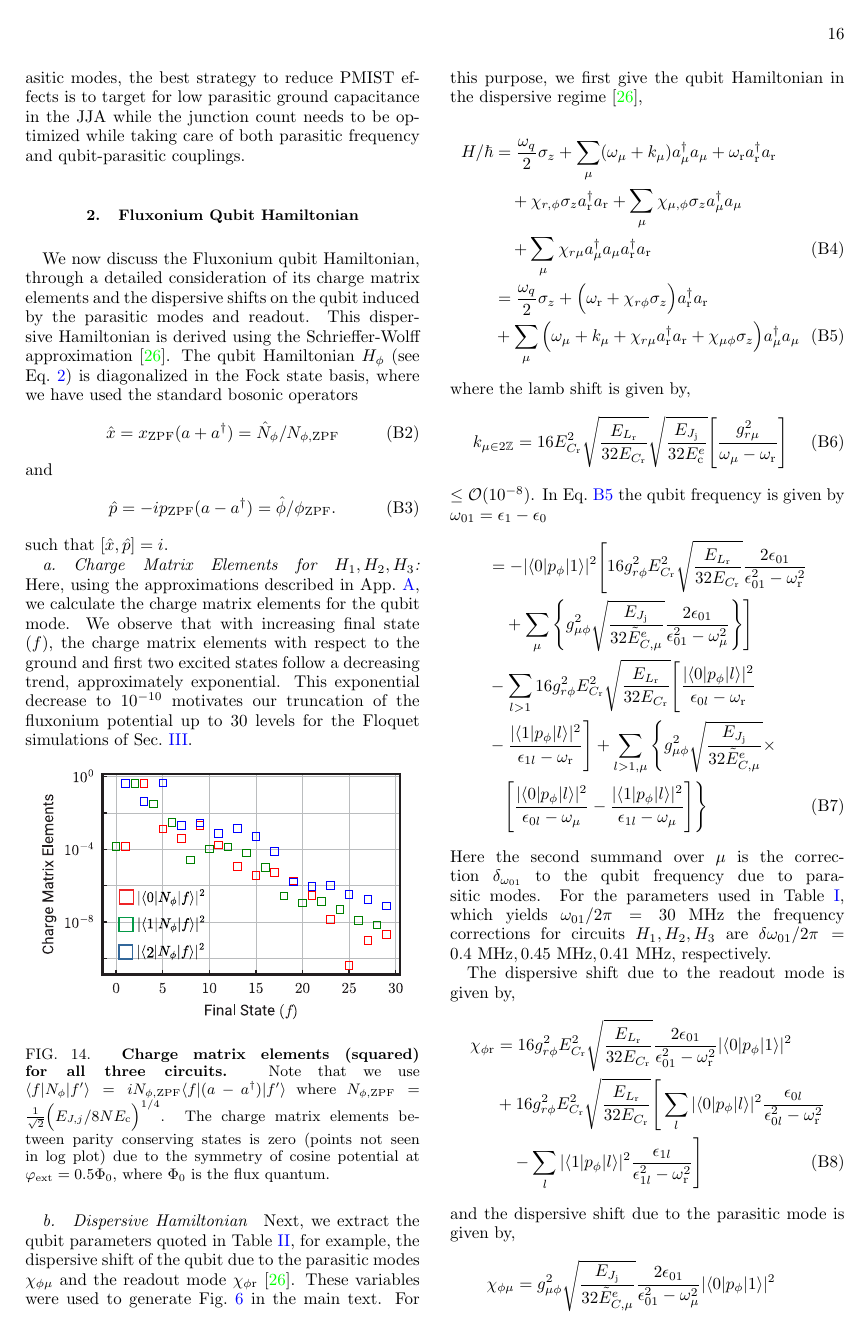
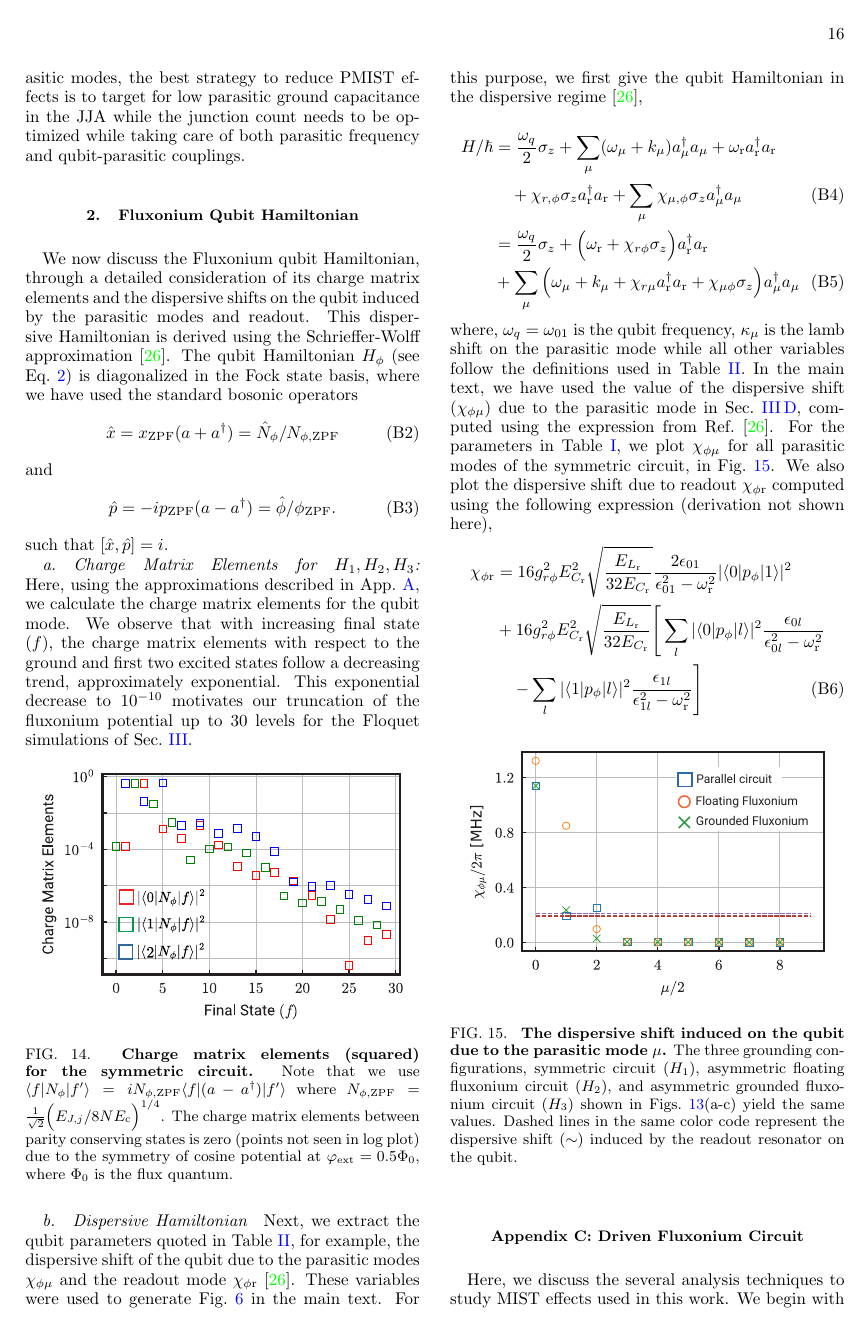
Before and after one commit to shraggy/Fluxonium, a LaTeX paper (Fluxonium_Readout_manuscript/main.tex): page 16 of 24. Compiled offline with pdfLaTeX.

Commit message:
Updates from Overleaf

```diff
--- a/Fluxonium_Readout_manuscript/main.tex
+++ b/Fluxonium_Readout_manuscript/main.tex
@@ -776,7 +776,7 @@ Here, using the approximations described in App.~\ref{app:alt_circuits}, we calc
     \centering
 \includegraphics[width=0.45\textwidth]{Supp_Fig/Charge_Matrix.pdf}
     \caption{{\bf Charge matrix
- elements (squared) for all three circuits.} Note that we use $\langle f|N_\phi|f'\rangle=iN_{\phi,\mathrm{ZPF}}\langle f|(a-a^\dagger)|f'\rangle$ where $N_{\phi,\mathrm{ZPF}}=\frac{1}{\sqrt{2}}\Big(E_{J,j}/8NE_{\textrm{c}}\Big)^{1/4}$. The charge matrix elements between parity conserving states is zero (points not seen in log plot) due to the symmetry of cosine potential at $\varphi_\mathrm{ext}=0.5\Phi_0$, where $\Phi_0$ is the flux quantum.}
+ elements (squared) for the symmetric circuit.} Note that we use $\langle f|N_\phi|f'\rangle=iN_{\phi,\mathrm{ZPF}}\langle f|(a-a^\dagger)|f'\rangle$ where $N_{\phi,\mathrm{ZPF}}=\frac{1}{\sqrt{2}}\Big(E_{J,j}/8NE_{\textrm{c}}\Big)^{1/4}$. The charge matrix elements between parity conserving states is zero (points not seen in log plot) due to the symmetry of cosine potential at $\varphi_\mathrm{ext}=0.5\Phi_0$, where $\Phi_0$ is the flux quantum.}
     \label{charge-matrix}
 \end{figure}
 
@@ -788,33 +788,14 @@ Next, we extract the qubit parameters quoted in Table~\ref{tab:readout_params},
 \begin{align}
     H/\hbar&=\frac{\omega_q}{2}\sigma_z+\sum_{\mu}(\omega_\mu+k_\mu) a_\mu^\dagger a_\mu
     +\omega_\textrm{r} a_\textrm{r}^\dagger a_\textrm{r}\nonumber\\ &\quad +\chi_{r,\phi}\sigma_z a_\textrm{r}^\dagger a_\textrm{r}
-    +\sum_{\mu}\chi_{\mu,\phi}\sigma_z a_\mu^\dagger a_\mu
-   \nonumber\\&\quad +\sum_{\mu}\chi_{r\mu} a_\mu^\dagger a_\mu a_\textrm{r}^\dagger a_\textrm{r}\\
+    +\sum_{\mu}\chi_{\mu,\phi}\sigma_z a_\mu^\dagger a_\mu\\
    &=\frac{\omega_q}{2}\sigma_z+\Big(\omega_\textrm{r} +\chi_{r\phi}\sigma_z\Big)a_\textrm{r}^\dagger a_\textrm{r}\nonumber\\&+\sum_{\mu}\Big(\omega_\mu+k_\mu+\chi_{r\mu}a_\textrm{r}^\dagger a_\textrm{r}+\chi_{\mu\phi}\sigma_z\Big) a_\mu^\dagger a_\mu\label{eq:dispersive}
 \end{align}
-where the lamb shift is given by,
-\begin{align}
-   k_{\mu\in 2\mathbb{Z}}&=16E_{C_\textrm{r}}^2\sqrt{\frac{E_{L_\textrm{r}}}{32E_{C_\textrm{r}}}}\sqrt{\frac{E_{J_\textrm{j}}}{32E_{\textrm{c}}^e}}\Bigg[\frac{g_{r\mu}^2}{\omega_\mu-\omega_\textrm{r}}\Bigg]
-\end{align}
-$\le\mathcal{O}(10^{-8})$.
-In Eq.~\ref{eq:dispersive} the qubit frequency is given by $\omega_{01}=\epsilon_1-\epsilon_0$
-\begin{align}
-    &=-|\langle 0|p_\phi|1\rangle|^2\Bigg[16g_{r\phi}^2E_{C_\textrm{r}}^2\sqrt{\frac{E_{L_\textrm{r}}}{32E_{C_\textrm{r}}}}\frac{2\epsilon_{01}}{\epsilon_{01}^2-\omega_\textrm{r}^2}\nonumber\\ &\quad+\sum_\mu\Bigg\{g_{\mu\phi}^2\sqrt{\frac{E_{J_\textrm{j}}}{32\tilde{E}_{C,\mu}^e}}\frac{2\epsilon_{01}}{\epsilon_{01}^2-\omega_\mu^2}\Bigg\}\Bigg]\nonumber\\&-\sum_{l>1}16g_{r\phi}^2E_{C_\textrm{r}}^2\sqrt{\frac{E_{L_\textrm{r}}}{32E_{C_\textrm{r}}}}\Bigg[\frac{|\langle 0|p_\phi|l\rangle|^2}{\epsilon_{0l}-\omega_\textrm{r}}\nonumber\\&-\frac{|\langle 1|p_\phi|l\rangle|^2}{\epsilon_{1l}-\omega_\textrm{r}}\Bigg]+\sum_{l>1,\mu}\Bigg\{g_{\mu\phi}^2\sqrt{\frac{E_{J_\textrm{j}}}{32\tilde{E}_{C,\mu}^e}}\times\nonumber \\&\quad\Bigg[\frac{|\langle 0|p_\phi|l\rangle|^2}{\epsilon_{0l}-\omega_\mu}-\frac{|\langle 1|p_\phi|l\rangle|^2}{\epsilon_{1l}-\omega_\mu}\Bigg]\Bigg\}
-\end{align}
-Here the second summand over $\mu$ is the correction $\delta_{\omega_{01}}$ to the qubit frequency due to parasitic modes. For the parameters used in Table~\ref{tab:circuit_params}, which yields $\omega_{01}/2\pi=30 \ \mathrm{MHz}$ the frequency corrections for circuits $H_1,H_2,H_3$ are $\delta\omega_{01}/2\pi=0.4 \ \mathrm{MHz},0.45 \ \mathrm{MHz},0.41 \ \mathrm{MHz}$, respectively.
-
-The dispersive shift due to the readout mode is given by,
+where, $\omega_q=\omega_{01}$ is the qubit frequency, $\kappa_\mu$ is the lamb shift on the parasitic mode while all other variables follow the definitions used in Table~\ref{tab:readout_params}. In the main text, we have used the value of the dispersive shift ($\chi_{\phi\mu}$) due to the parasitic mode in Sec.~\ref{sec:dephasing}, computed using the expression from Ref.~\cite{viola2015collective}. For the parameters in Table~\ref{tab:circuit_params}, we plot $\chi_{\phi\mu}$ for all parasitic modes of the symmetric circuit, in Fig.~\ref{fig:dispersive-shift}. We also plot the dispersive shift due to readout $\chi_{\phi \textrm{r}}$ computed using the following expression (derivation not shown here),
 \begin{align}
 \chi_{\phi \textrm{r}}&=16g_{r\phi}^2E_{C_\textrm{r}}^2\sqrt{\frac{E_{L_\textrm{r}}}{32E_{C_\textrm{r}}}}\frac{2\epsilon_{01}}{\epsilon_{01}^2-\omega_\textrm{r}^2}|\langle 0|p_\phi|1 \rangle|^2\nonumber\\
    &+16g_{r\phi}^2E_{C_\textrm{r}}^2\sqrt{\frac{E_{L_\textrm{r}}}{32E_{C_\textrm{r}}}}\Bigg[\sum_l|\langle 0|p_\phi|l \rangle|^2\frac{\epsilon_{0l}}{\epsilon_{0l}^2-\omega_\textrm{r}^2}\nonumber\\&\quad-\sum_l|\langle 1|p_\phi|l \rangle|^2\frac{\epsilon_{1l}}{\epsilon_{1l}^2-\omega_\textrm{r}^2}\Bigg]
 \end{align}
-and the dispersive shift due to the parasitic mode is given by,
-\begin{align}
-   \chi_{\phi\mu}&=g_{\mu\phi}^2\sqrt{\frac{E_{J_\textrm{j}}}{32\tilde{E}_{C,\mu}^e}}\frac{2\epsilon_{01}}{\epsilon_{01}^2-\omega_\mu^2}|\langle 0|p_\phi|1 \rangle|^2\nonumber\\
-   &+g_{\mu\phi}^2\sqrt{\frac{E_{J_\textrm{j}}}{32\tilde{E}_{C,\mu}^e}}\Bigg[\sum_l|\langle 0|p_\phi|l \rangle|^2\frac{\epsilon_{0l}}{\epsilon_{0l}^2-\omega_\mu^2}\nonumber\\&\quad-\sum_l|\langle 1|p_\phi|l \rangle|^2\frac{\epsilon_{1l}}{\epsilon_{1l}^2-\omega_\mu^2}\Bigg]
-\end{align}
-}
-For the parameters in Table~\ref{tab:circuit_params},  we plot $\chi_{\phi\mu},\chi_{\phi \textrm{r}}$ for all three circuits in Fig.~\ref{fig:dispersive-shift}.
 \begin{figure}[htb]
     \centering
     \includegraphics[width=0.45\textwidth]{Supp_Fig/dispersive_shift.pdf}
```
